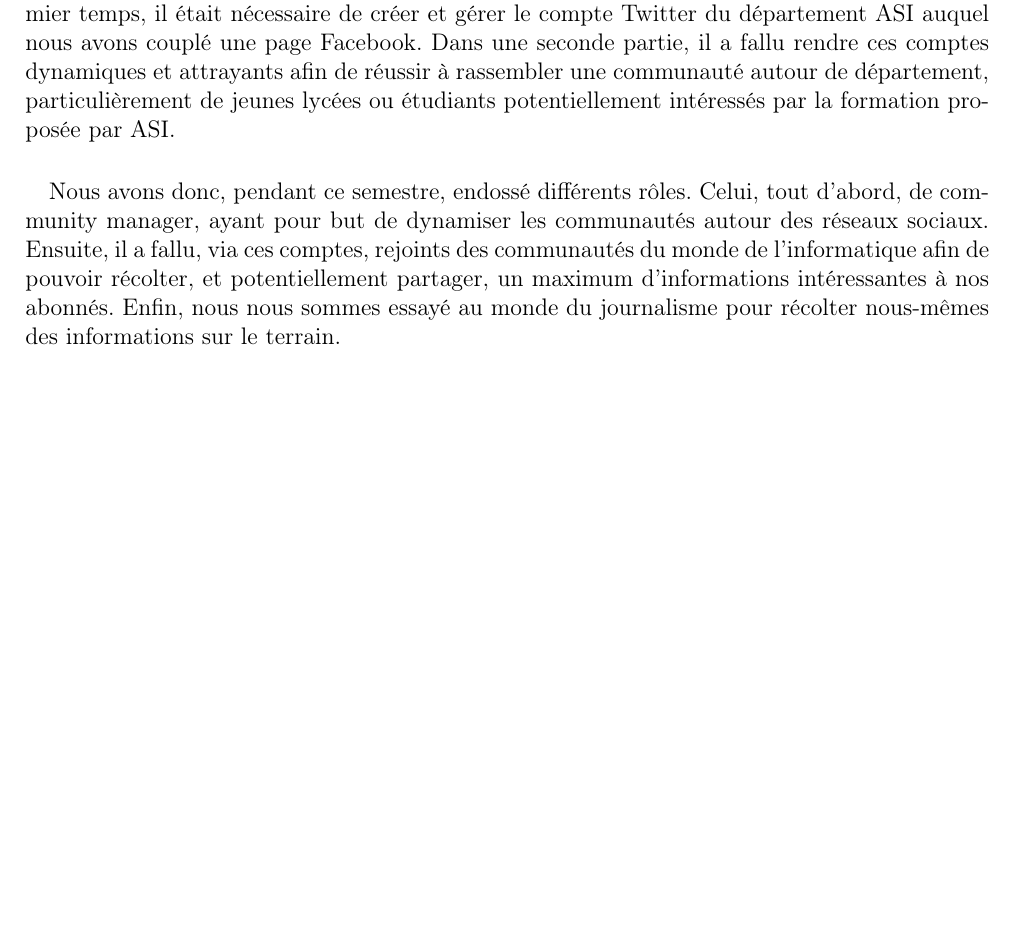
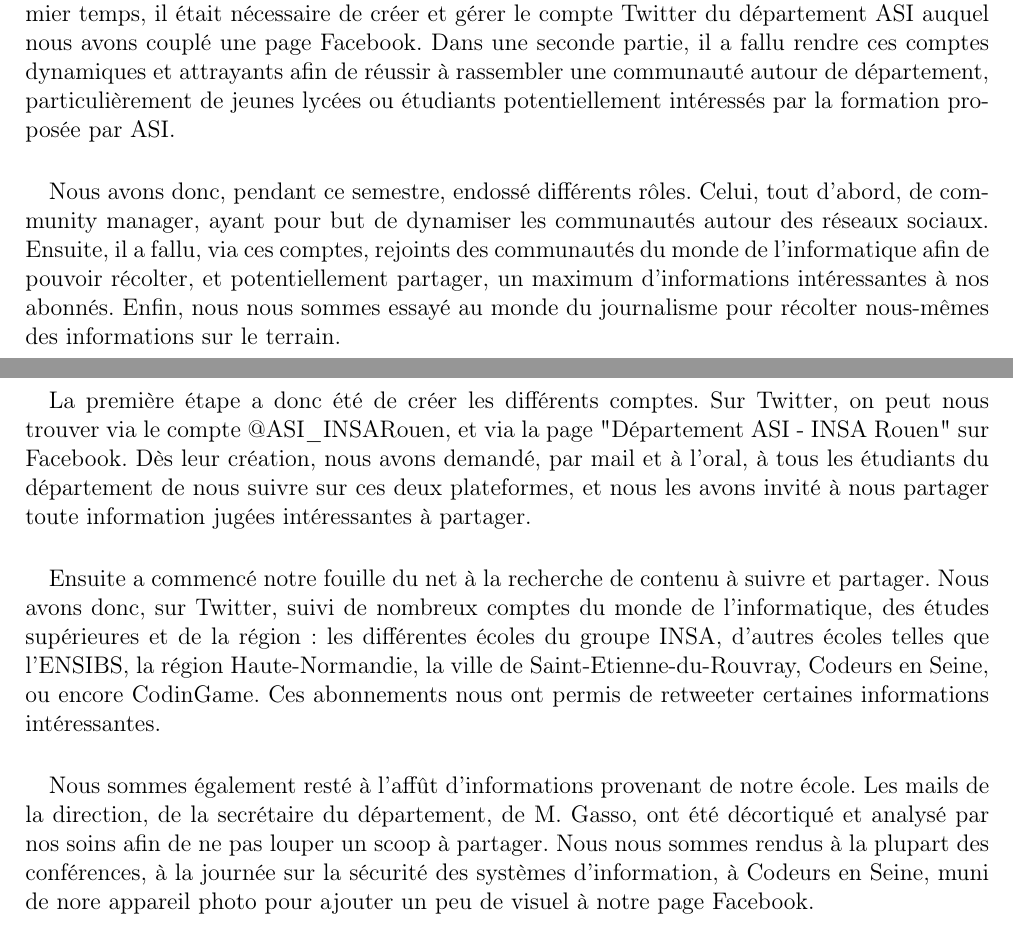
Before and after one commit to TLevasseur/ASISurTwitter, a LaTeX document (RapportFinal/main.tex, which reads RapportFinal/approche.tex): part of page 3 of 14 before the commit and two parts of pages 3 and 4 of 14 after it, the two joined at a grey line, cut so that both start at the same text, the shorter picture padded with empty space. Compiled offline with pdfLaTeX.

Commit message:
Approche adoptée : début

```diff
--- a/RapportFinal/approche.tex
+++ b/RapportFinal/approche.tex
@@ -1 +1,10 @@
 \section{Approche adoptée}
+
+\paragraph{}
+La première étape a donc été de créer les différents comptes. Sur Twitter, on peut nous trouver via le compte \symbol{64}ASI\_INSARouen, et via la page "Département ASI - INSA Rouen" sur Facebook. Dès leur création, nous avons demandé, par mail et à l'oral, à tous les étudiants du département de nous suivre sur ces deux plateformes, et nous les avons invité à nous partager toute information jugées intéressantes à partager.
+
+\paragraph{}
+Ensuite a commencé notre fouille du net à la recherche de contenu à suivre et partager. Nous avons donc, sur Twitter, suivi de nombreux comptes du monde de l'informatique, des études supérieures et de la région : les différentes écoles du groupe INSA, d'autres écoles telles que l'ENSIBS, la région Haute-Normandie, la ville de Saint-Etienne-du-Rouvray, Codeurs en Seine, ou encore CodinGame. Ces abonnements nous ont permis de retweeter certaines informations intéressantes.
+
+\paragraph{}
+Nous sommes également resté à l'affût d'informations provenant de notre école. Les mails de la direction, de la secrétaire du département, de M. Gasso, ont été décortiqué et analysé par nos soins afin de ne pas louper un scoop à partager. Nous nous sommes rendus à la plupart des conférences, à la journée sur la sécurité des systèmes d'information, à Codeurs en Seine, muni de nore appareil photo pour ajouter un peu de visuel à notre page Facebook.
```
